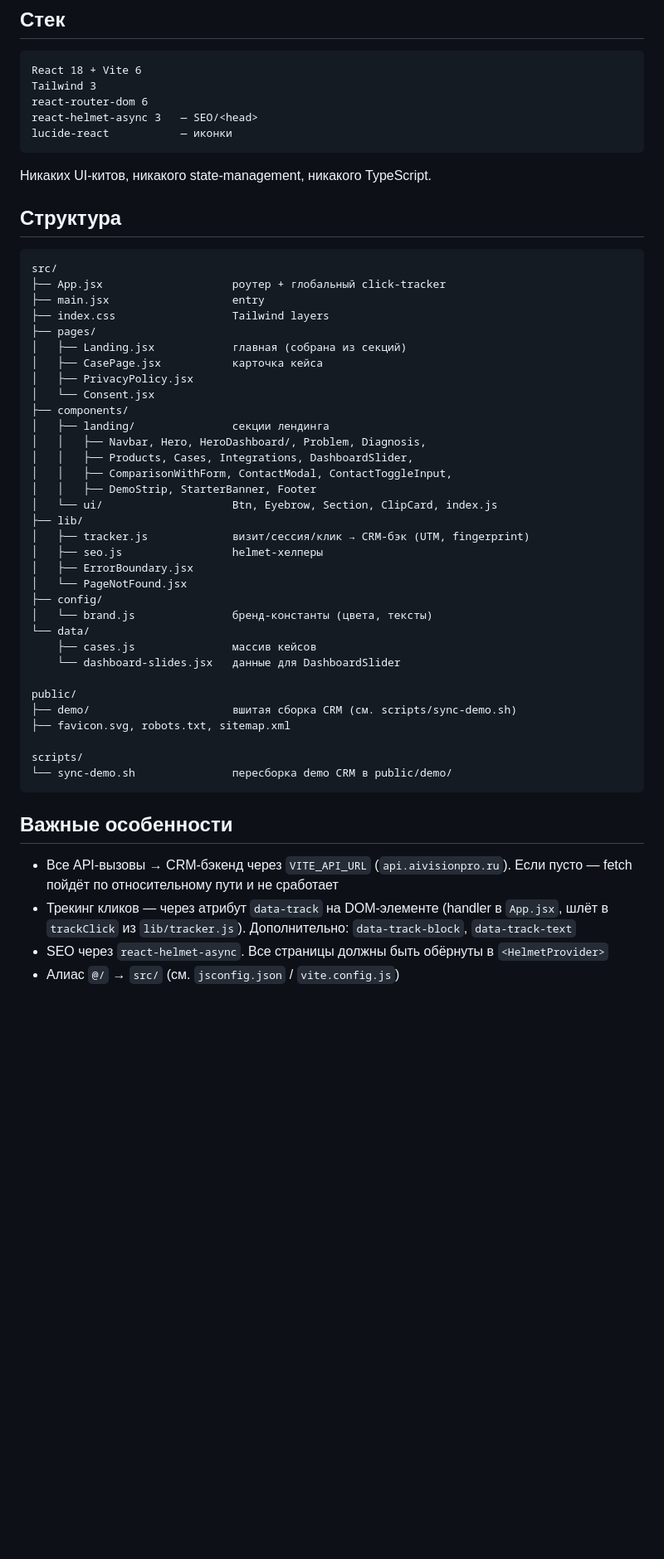
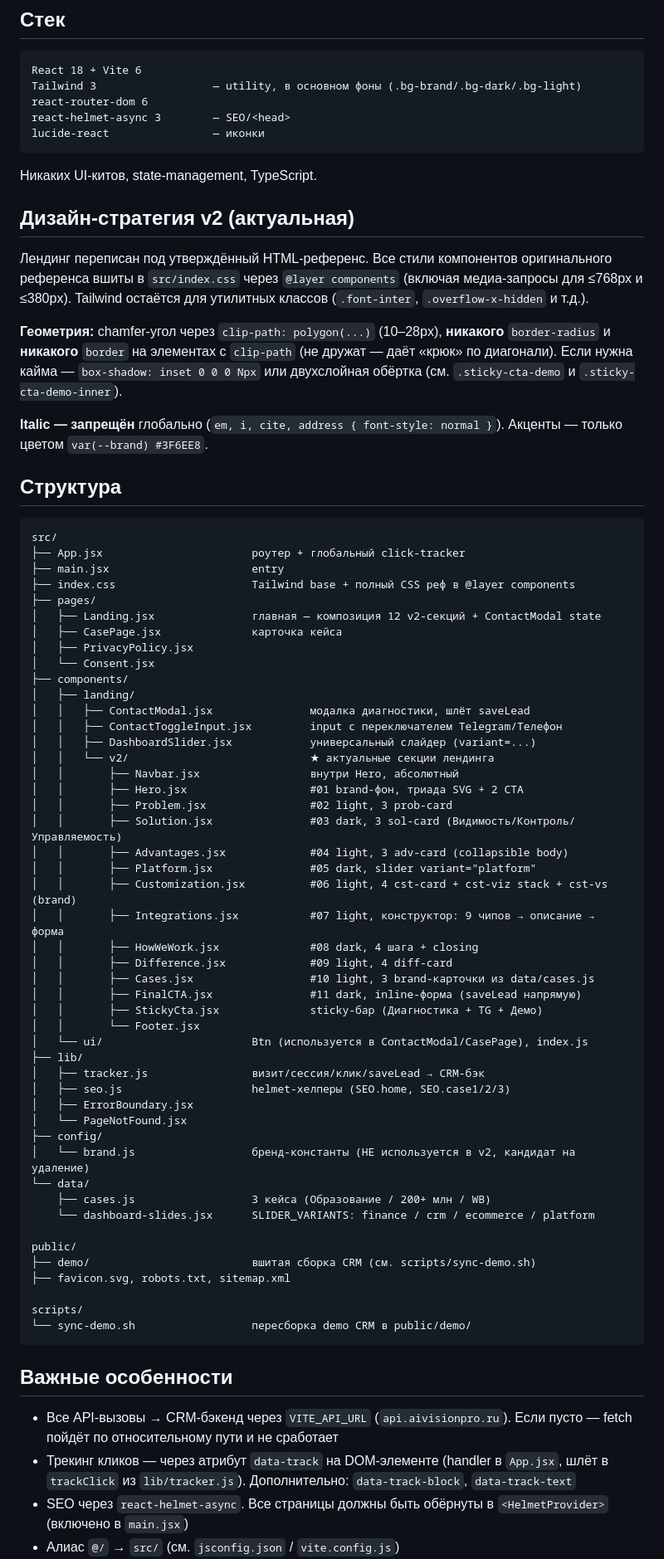
Before and after one commit to Cyclonecenter7/aivision-landing, a Markdown page: CLAUDE.md, the part around one of its changes. Shown at 83% size. Drawn GitHub-style; blank space fills up the shorter version.

````diff
--- a/CLAUDE.md
+++ b/CLAUDE.md
@@ -10,50 +10,79 @@ API-вызовы (трекинг, заявки) идут на CRM-бэкенд (
 
 ```
 React 18 + Vite 6
-Tailwind 3
+Tailwind 3                  — utility, в основном фоны (.bg-brand/.bg-dark/.bg-light)
 react-router-dom 6
-react-helmet-async 3   — SEO/<head>
-lucide-react           — иконки
+react-helmet-async 3        — SEO/<head>
+lucide-react                — иконки
 ```
 
-Никаких UI-китов, никакого state-management, никакого TypeScript.
+Никаких UI-китов, state-management, TypeScript.
+
+## Дизайн-стратегия v2 (актуальная)
+
+Лендинг переписан под утверждённый HTML-референс. Все стили компонентов
+оригинального референса вшиты в `src/index.css` через `@layer components`
+(включая медиа-запросы для ≤768px и ≤380px). Tailwind остаётся для
+утилитных классов (`.font-inter`, `.overflow-x-hidden` и т.д.).
+
+**Геометрия:** chamfer-угол через `clip-path: polygon(...)` (10–28px),
+**никакого** `border-radius` и **никакого** `border` на элементах с `clip-path`
+(не дружат — даёт «крюк» по диагонали). Если нужна кайма — `box-shadow: inset 0 0 0 Npx`
+или двухслойная обёртка (см. `.sticky-cta-demo` и `.sticky-cta-demo-inner`).
+
+**Italic — запрещён** глобально (`em, i, cite, address { font-style: normal }`).
+Акценты — только цветом `var(--brand) #3F6EE8`.
 
 ## Структура
 
 ```
 src/
-├── App.jsx                    роутер + глобальный click-tracker
-├── main.jsx                   entry
-├── index.css                  Tailwind layers
+├── App.jsx                       роутер + глобальный click-tracker
+├── main.jsx                      entry
+├── index.css                     Tailwind base + полный CSS реф в @layer components
 ├── pages/
-│   ├── Landing.jsx            главная (собрана из секций)
-│   ├── CasePage.jsx           карточка кейса
+│   ├── Landing.jsx               главная — композиция 12 v2-секций + ContactModal state
+│   ├── CasePage.jsx              карточка кейса
 │   ├── PrivacyPolicy.jsx
 │   └── Consent.jsx
 ├── components/
-│   ├── landing/               секции лендинга
-│   │   ├── Navbar, Hero, HeroDashboard/, Problem, Diagnosis,
-│   │   ├── Products, Cases, Integrations, DashboardSlider,
-│   │   ├── ComparisonWithForm, ContactModal, ContactToggleInput,
-│   │   ├── DemoStrip, StarterBanner, Footer
-│   └── ui/                    Btn, Eyebrow, Section, ClipCard, index.js
+│   ├── landing/
+│   │   ├── ContactModal.jsx               модалка диагностики, шлёт saveLead
+│   │   ├── ContactToggleInput.jsx         input с переключателем Telegram/Телефон
+│   │   ├── DashboardSlider.jsx            универсальный слайдер (variant=...)
+│   │   └── v2/                            ★ актуальные секции лендинга
+│   │       ├── Navbar.jsx                 внутри Hero, абсолютный
+│   │       ├── Hero.jsx                   #01 brand-фон, триада SVG + 2 CTA
+│   │       ├── Problem.jsx                #02 light, 3 prob-card
+│   │       ├── Solution.jsx               #03 dark, 3 sol-card (Видимость/Контроль/Управляемость)
+│   │       ├── Advantages.jsx             #04 light, 3 adv-card (collapsible body)
+│   │       ├── Platform.jsx               #05 dark, slider variant="platform"
+│   │       ├── Customization.jsx          #06 light, 4 cst-card + cst-viz stack + cst-vs (brand)
+│   │       ├── Integrations.jsx           #07 light, конструктор: 9 чипов → описание → форма
+│   │       ├── HowWeWork.jsx              #08 dark, 4 шага + closing
+│   │       ├── Difference.jsx             #09 light, 4 diff-card
+│   │       ├── Cases.jsx                  #10 light, 3 brand-карточки из data/cases.js
+│   │       ├── FinalCTA.jsx               #11 dark, inline-форма (saveLead напрямую)
+│   │       ├── StickyCta.jsx              sticky-бар (Диагностика + TG + Демо)
+│   │       └── Footer.jsx
+│   └── ui/                       Btn (используется в ContactModal/CasePage), index.js
 ├── lib/
-│   ├── tracker.js             визит/сессия/клик → CRM-бэк (UTM, fingerprint)
-│   ├── seo.js                 helmet-хелперы
+│   ├── tracker.js                визит/сессия/клик/saveLead → CRM-бэк
+│   ├── seo.js                    helmet-хелперы (SEO.home, SEO.case1/2/3)
 │   ├── ErrorBoundary.jsx
 │   └── PageNotFound.jsx
 ├── config/
-│   └── brand.js               бренд-константы (цвета, тексты)
+│   └── brand.js                  бренд-константы (НЕ используется в v2, кандидат на удаление)
 └── data/
-    ├── cases.js               массив кейсов
-    └── dashboard-slides.jsx   данные для DashboardSlider
+    ├── cases.js                  3 кейса (Образование / 200+ млн / WB)
+    └── dashboard-slides.jsx      SLIDER_VARIANTS: finance / crm / ecommerce / platform
 
 public/
-├── demo/                      вшитая сборка CRM (см. scripts/sync-demo.sh)
+├── demo/                         вшитая сборка CRM (см. scripts/sync-demo.sh)
 ├── favicon.svg, robots.txt, sitemap.xml
 
 scripts/
-└── sync-demo.sh               пересборка demo CRM в public/demo/
+└── sync-demo.sh                  пересборка demo CRM в public/demo/
 ```
 
 ## Важные особенности
@@ -64,4 +93,5 @@ scripts/
   (handler в `App.jsx`, шлёт в `trackClick` из `lib/tracker.js`).
   Дополнительно: `data-track-block`, `data-track-text`
 - SEO через `react-helmet-async`. Все страницы должны быть обёрнуты в `<HelmetProvider>`
+  (включено в `main.jsx`)
 - Алиас `@/` → `src/` (см. `jsconfig.json` / `vite.config.js`)
````
Also changed, not shown: other parts of CLAUDE.md (+45 -9 lines).
